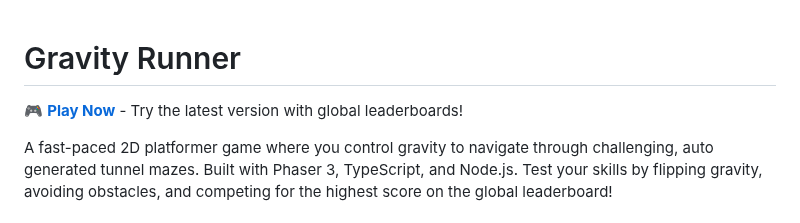
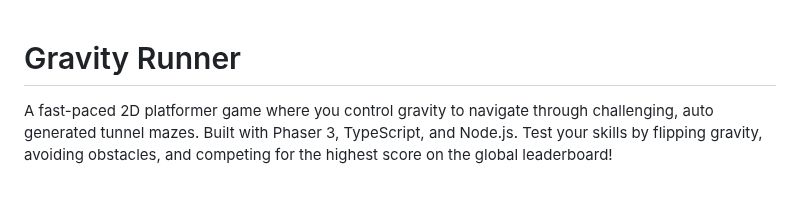
Before and after one commit to alexhail/gravity-runner, a Markdown page: README.md, the part around the change. Drawn GitHub-style; blank space fills up the shorter version.

Commit message:
Update README.md
Removed live test site hosting link as we are taking it down

```diff
--- a/README.md
+++ b/README.md
@@ -1,6 +1,4 @@
 # Gravity Runner
-
-🎮 **[Play Now](https://gravity.ahail.work)** - Try the latest version with global leaderboards!
 
 A fast-paced 2D platformer game where you control gravity to navigate through challenging, auto generated tunnel mazes. Built with Phaser 3, TypeScript, and Node.js. Test your skills by flipping gravity, avoiding obstacles, and competing for the highest score on the global leaderboard!
 
```
